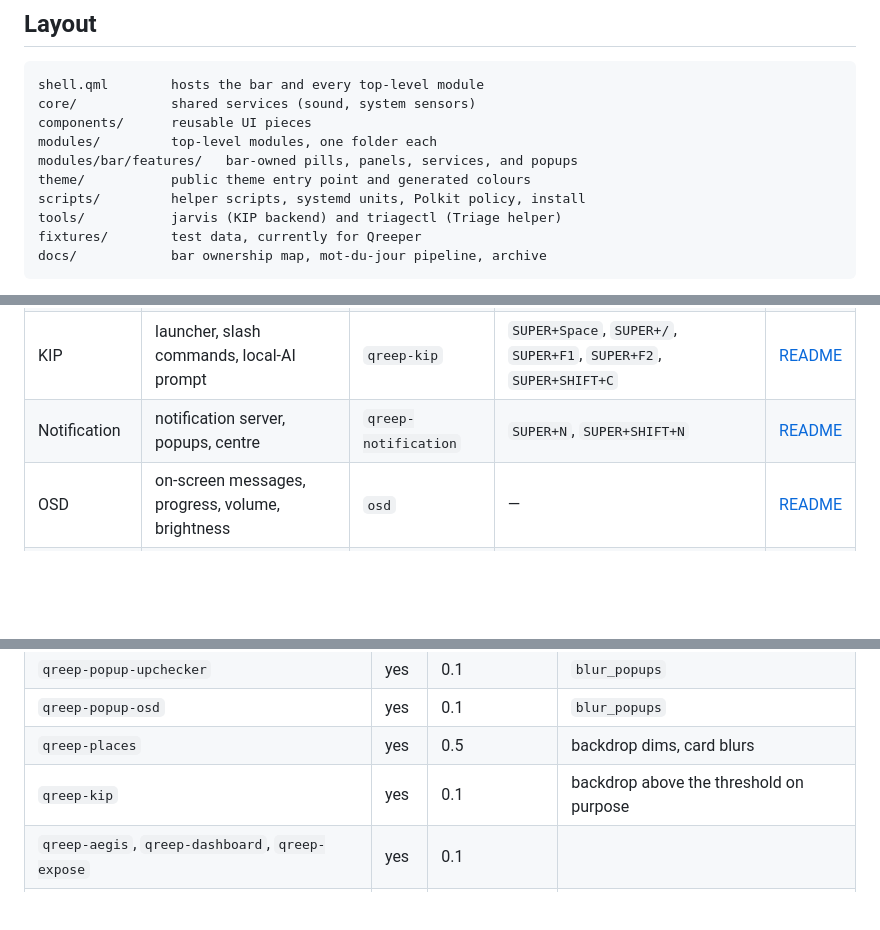
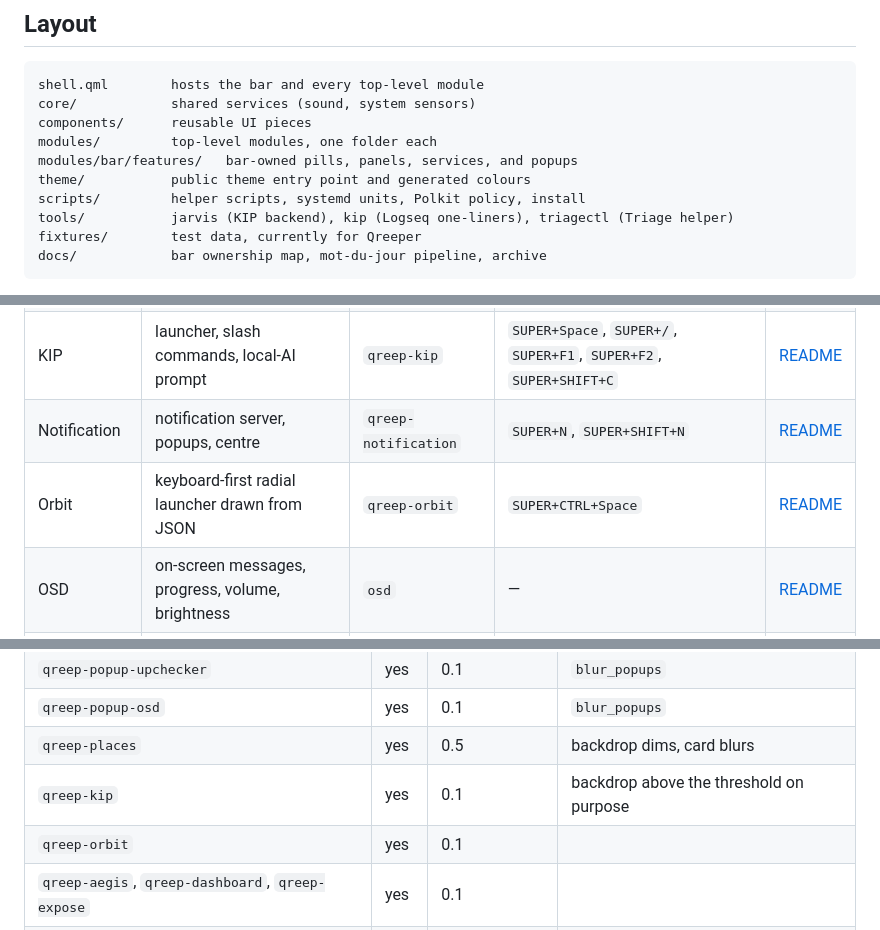
Before and after one commit to Praczet/qreep, a Markdown page: README_when_bored.md, 3 parts joined by grey strips. GitHub-like rendering; blank space fills up the shorter version.

````diff
--- a/README_when_bored.md
+++ b/README_when_bored.md
@@ -40,7 +40,7 @@ modules/         top-level modules, one folder each
 modules/bar/features/   bar-owned pills, panels, services, and popups
 theme/           public theme entry point and generated colours
 scripts/         helper scripts, systemd units, Polkit policy, install
-tools/           jarvis (KIP backend) and triagectl (Triage helper)
+tools/           jarvis (KIP backend), kip (Logseq one-liners), triagectl (Triage helper)
 fixtures/        test data, currently for Qreeper
 docs/            bar ownership map, mot-du-jour pipeline, archive
 ```
@@ -64,6 +64,7 @@ Adam's Hyprland `binds.lua`, not something Qreep sets.
 | Fast Password | Polkit-gated, allowlisted KeePass entry copier | `qreep-fast-password` | `SUPER+SHIFT+L` | [README](modules/fastpassword/README.md) |
 | KIP | launcher, slash commands, local-AI prompt | `qreep-kip` | `SUPER+Space`, `SUPER+/`, `SUPER+F1`, `SUPER+F2`, `SUPER+SHIFT+C` | [README](modules/kip/README.md) |
 | Notification | notification server, popups, centre | `qreep-notification` | `SUPER+N`, `SUPER+SHIFT+N` | [README](modules/notification/README.md) |
+| Orbit | keyboard-first radial launcher drawn from JSON | `qreep-orbit` | `SUPER+CTRL+Space` | [README](modules/orbit/README.md) |
 | OSD | on-screen messages, progress, volume, brightness | `osd` | — | [README](modules/osd/README.md) |
 | Places | project cockpit plus folders, drives, shares, hosts | `qreep-places` | `SUPER+grave` | [README](modules/places/README.md) |
 | Polkit | session auth agent, with a demo mode | `qreep-polkit` | — | [README](modules/polkit/README.md) |
@@ -172,6 +173,7 @@ What Adam's config currently does:
 | `qreep-popup-osd` | yes | 0.1 | `blur_popups` |
 | `qreep-places` | yes | 0.5 | backdrop dims, card blurs |
 | `qreep-kip` | yes | 0.1 | backdrop above the threshold on purpose |
+| `qreep-orbit` | yes | 0.1 | |
 | `qreep-aegis`, `qreep-dashboard`, `qreep-expose` | yes | 0.1 | |
 | `qreep-clipboard`, `qreep-timer`, `qreep-triage` | yes | 0.1 | |
 | `qreep-notification`, `qreep-notification-center` | yes | 0.1 | surfaces are input-masked too |
````
Also changed, not shown: README.md (+16 -0 lines), docs/assets/screenshots/qreep-orbit-nested.png (added).
